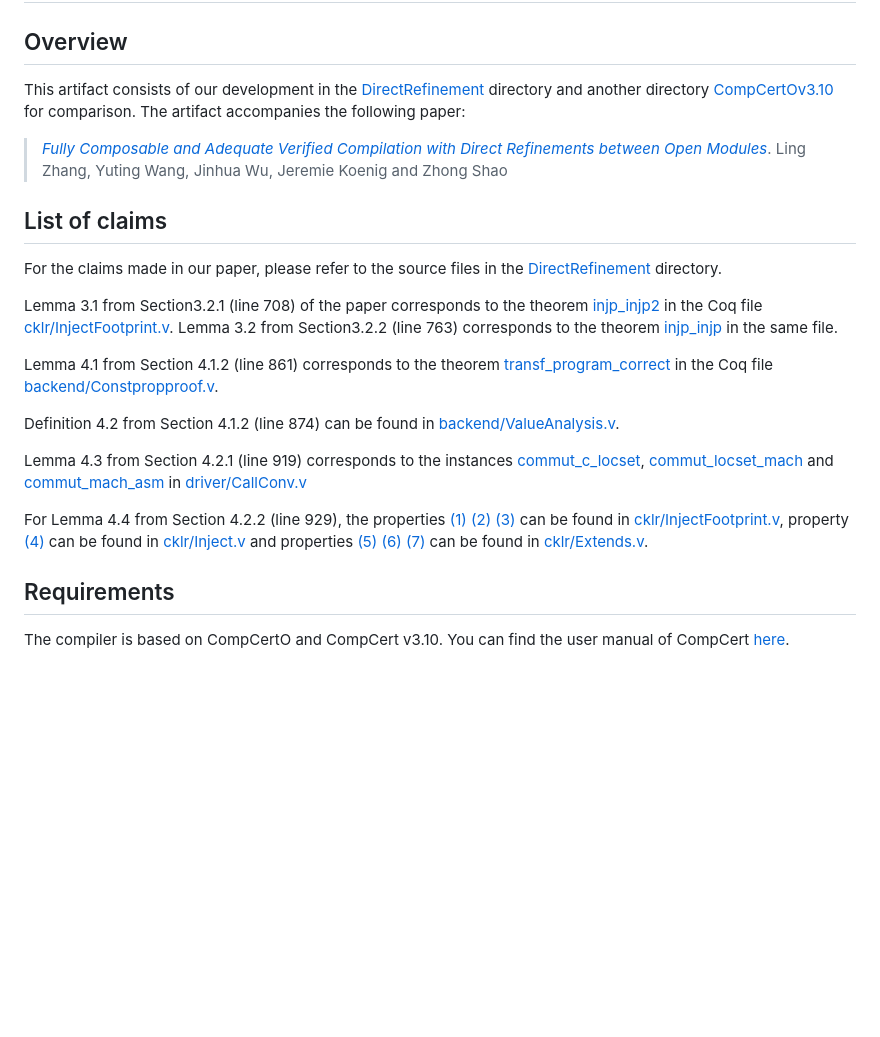
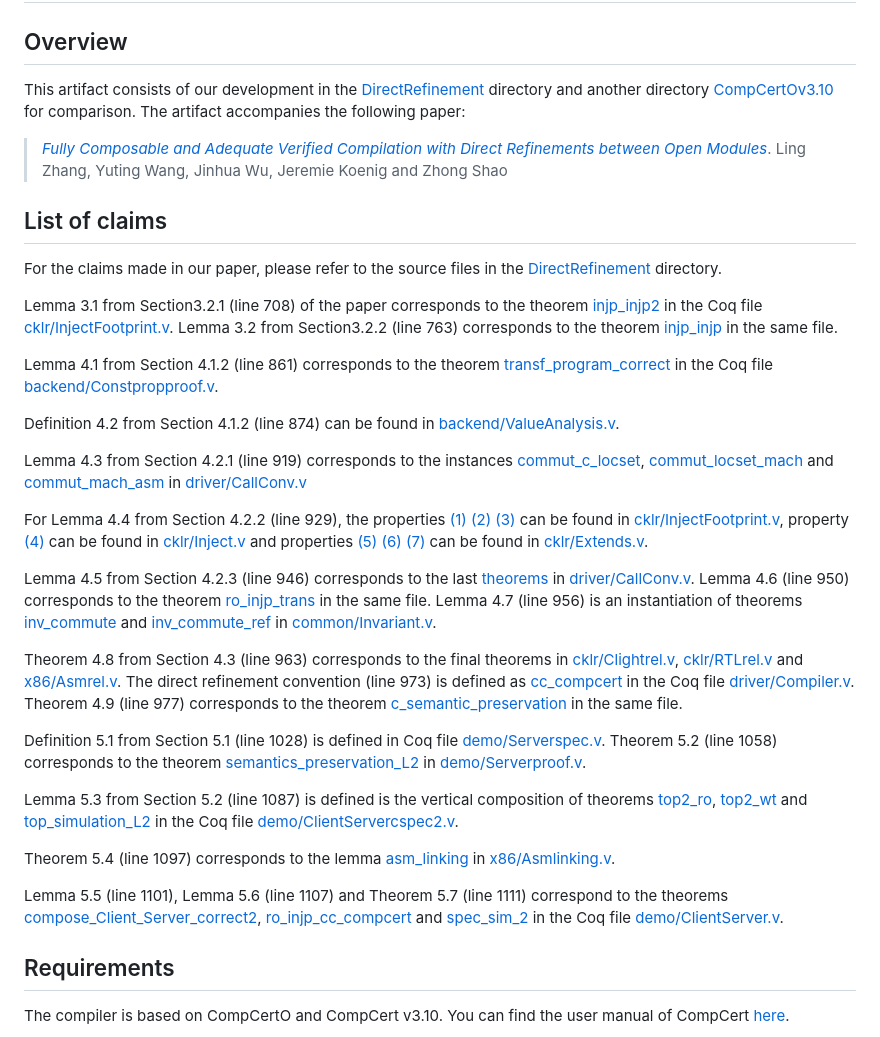
Before and after one commit to SJTU-PLV/direct-refinement-popl24-artifact, a Markdown page: README.md, the part around the change. Drawn GitHub-style; blank space fills up the shorter version.

Commit message:
Updated the list of claims part

```diff
--- a/README.md
+++ b/README.md
@@ -2,27 +2,91 @@
 
 ## Overview
 
-This artifact consists of our development in the [DirectRefinement](DirectRefinement) directory and another directory [CompCertOv3.10](CompCertOv3.10) for comparison. The artifact accompanies the following paper:
+This artifact consists of our development in the [DirectRefinement](DirectRefinement)
+directory and another directory [CompCertOv3.10](CompCertOv3.10) for comparison.
+The artifact accompanies the following paper:
 
-> [*Fully Composable and Adequate Verified Compilation with Direct Refinements between Open Modules*](paper/direct-refinement.pdf). Ling Zhang, Yuting Wang, Jinhua Wu, Jeremie Koenig and Zhong Shao
-
+> [*Fully Composable and Adequate Verified Compilation with Direct Refinements between
+Open Modules*](paper/direct-refinement.pdf). Ling Zhang, Yuting Wang, Jinhua Wu, Jeremie
+Koenig and Zhong Shao
 
 ## List of claims
 
-For the claims made in our paper, please refer to the source files in the [DirectRefinement](DirectRefinement) directory.
+For the claims made in our paper, please refer to the source files in the
+[DirectRefinement](DirectRefinement) directory.
 
-Lemma 3.1 from Section3.2.1 (line 708) of the paper corresponds to the theorem [injp_injp2](DirectRefinement/cklr/InjectFootprint.v#L2481) in the Coq file [cklr/InjectFootprint.v](DirectRefinement/cklr/InjectFootprint.v). Lemma 3.2 from Section3.2.2 (line 763) corresponds to the theorem [injp_injp](DirectRefinement/cklr/InjectFootprint.v#L472) in the same file.
+Lemma 3.1 from Section3.2.1 (line 708) of the paper corresponds to the theorem
+[injp_injp2](DirectRefinement/cklr/InjectFootprint.v#L2481) in the Coq file
+[cklr/InjectFootprint.v](DirectRefinement/cklr/InjectFootprint.v). Lemma 3.2 from
+Section3.2.2 (line 763) corresponds to the theorem
+[injp_injp](DirectRefinement/cklr/InjectFootprint.v#L472) in the same file.
 
-Lemma 4.1 from Section 4.1.2 (line 861) corresponds to the theorem [transf_program_correct](DirectRefinement/backend/Constpropproof.v#1097) in the Coq file [backend/Constpropproof.v](DirectRefinement/backend/Constpropproof.v).
+Lemma 4.1 from Section 4.1.2 (line 861) corresponds to the theorem
+[transf_program_correct](DirectRefinement/backend/Constpropproof.v#1097) in the
+Coq file [backend/Constpropproof.v](DirectRefinement/backend/Constpropproof.v).
 
 Definition 4.2 from Section 4.1.2 (line 874) can be found in
 [backend/ValueAnalysis.v](DirectRefinement/backend/ValueAnalysis.v#L1939).
 
-Lemma 4.3 from Section 4.2.1 (line 919) corresponds to the instances [commut_c_locset](DirectRefinement/driver/CallConv.v#L145), [commut_locset_mach](DirectRefinement/driver/CallConv.v#L1091) and [commut_mach_asm](DirectRefinement/driver/CallConv.v#L247) in [driver/CallConv.v](DirectRefinement/driver/CallConv.v)
+Lemma 4.3 from Section 4.2.1 (line 919) corresponds to the instances
+[commut_c_locset](DirectRefinement/driver/CallConv.v#L145),
+[commut_locset_mach](DirectRefinement/driver/CallConv.v#L1091) and
+[commut_mach_asm](DirectRefinement/driver/CallConv.v#L247) in
+[driver/CallConv.v](DirectRefinement/driver/CallConv.v)
 
-For Lemma 4.4 from Section 4.2.2 (line 929), the properties [(1)](DirectRefinement/cklr/InjectFootprint.v#L2550) [(2)](DirectRefinement/cklr/InjectFootprint.v#L2560) [(3)](DirectRefinement/cklr/InjectFootprint.v#L2606) can be found in [cklr/InjectFootprint.v](DirectRefinement/cklr/InjectFootprint.v), property [(4)](DirectRefinement/cklr/InjectFootprint.v#L500) can be found in [cklr/Inject.v](DirectRefinement/cklr/Inject.v) and properties [(5)](DirectRefinement/cklr/Extends.v#L261) [(6)](DirectRefinement/cklr/Extends.v#L290) [(7)](DirectRefinement/cklr/Extends.v#L237) can be found in [cklr/Extends.v](DirectRefinement/cklr/Extends.v).
+For Lemma 4.4 from Section 4.2.2 (line 929), the properties
+[(1)](DirectRefinement/cklr/InjectFootprint.v#L2550)
+[(2)](DirectRefinement/cklr/InjectFootprint.v#L2560)
+[(3)](DirectRefinement/cklr/InjectFootprint.v#L2606) can be found in
+[cklr/InjectFootprint.v](DirectRefinement/cklr/InjectFootprint.v), property
+[(4)](DirectRefinement/cklr/InjectFootprint.v#L500) can be found in
+[cklr/Inject.v](DirectRefinement/cklr/Inject.v) and properties
+[(5)](DirectRefinement/cklr/Extends.v#L261)
+[(6)](DirectRefinement/cklr/Extends.v#L290)
+[(7)](DirectRefinement/cklr/Extends.v#L237) can be found in
+[cklr/Extends.v](DirectRefinement/cklr/Extends.v).
 
+Lemma 4.5 from Section 4.2.3 (line 946) corresponds to the last
+[theorems](DirectRefinement/driver/CallConv.v#L1920) in
+[driver/CallConv.v](DirectRefinement/driver/CallConv.v).
+Lemma 4.6 (line 950) corresponds to the theorem
+[ro_injp_trans](DirectRefinement/driver/CallConv.v#L1779) in the same file.
+Lemma 4.7 (line 956) is an instantiation of theorems
+[inv_commute](DirectRefinement/common/Invariant.v#L380) and
+[inv_commute_ref](DirectRefinement/common/Invariant.v#L370) in
+[common/Invariant.v](DirectRefinement/common/Invariant.v).
 
+Theorem 4.8 from Section 4.3 (line 963) corresponds to the final theorems
+in [cklr/Clightrel.v](DirectRefinement/cklr/Clightrel.v#762),
+[cklr/RTLrel.v](DirectRefinement/cklr/RTLrel.v#L271) and
+[x86/Asmrel.v](DirectRefinement/x86/Asmrel.v#L513).
+The direct refinement convention (line 973) is defined as
+[cc_compcert](DirectRefinement/driver/Compiler.v#L399) in the Coq file
+[driver/Compiler.v](DirectRefinement/driver/Compiler.v).
+Theorem 4.9 (line 977) corresponds to the theorem
+[c_semantic_preservation](DirectRefinement/driver/Compiler.v#L842) in the same file.
+
+Definition 5.1 from Section 5.1 (line 1028) is defined in Coq file
+[demo/Serverspec.v](DirectRefinement/demo/Serverspec.v). Theorem 5.2 (line 1058)
+corresponds to the theorem
+[semantics_preservation_L2](DirectRefinement/demo/Serverproof.v#L1576) in
+[demo/Serverproof.v](DirectRefinement/demo/Serverproof.v).
+
+Lemma 5.3 from Section 5.2 (line 1087) is defined is the vertical composition of theorems
+[top2_ro](DirectRefinement/demo/ClientServercspec2.v#L211),
+[top2_wt](DirectRefinement/demo/ClientServercspec2.v#L234) and
+[top_simulation_L2](DirectRefinement/demo/ClientServercspec2.v#L832) in the Coq file
+[demo/ClientServercspec2.v](DirectRefinement/demo/ClientServercspec2.v).
+
+Theorem 5.4 (line 1097) corresponds to the lemma
+[asm_linking](DirectRefinement/x86/Asmlinking.v#L371) in
+[x86/Asmlinking.v](DirectRefinement/x86/Asmlinking.v).
+
+Lemma 5.5 (line 1101), Lemma 5.6 (line 1107) and Theorem 5.7 (line 1111) correspond to
+the theorems [compose_Client_Server_correct2](DirectRefinement/demo/ClientServer.v#L42),
+[ro_injp_cc_compcert](DirectRefinement/demo/ClientServer.v#L76) and
+[spec_sim_2](DirectRefinement/demo/ClientServer.v#146) in the Coq file
+[demo/ClientServer.v](DirectRefinement/demo/ClientServer.v).
 
 
 ## Requirements
```
